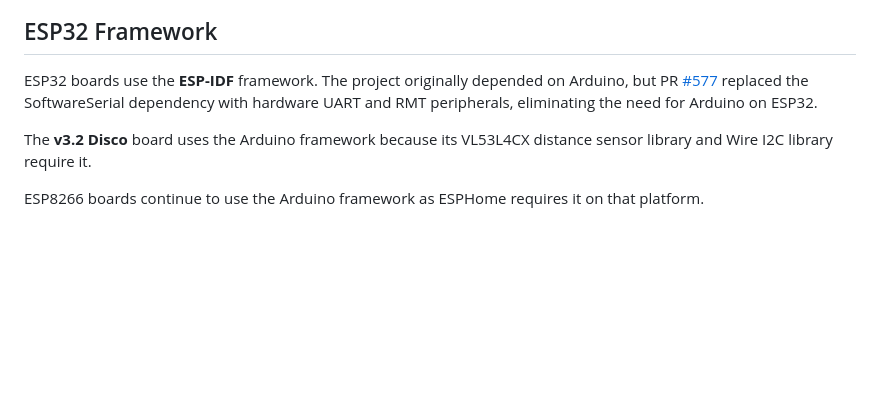
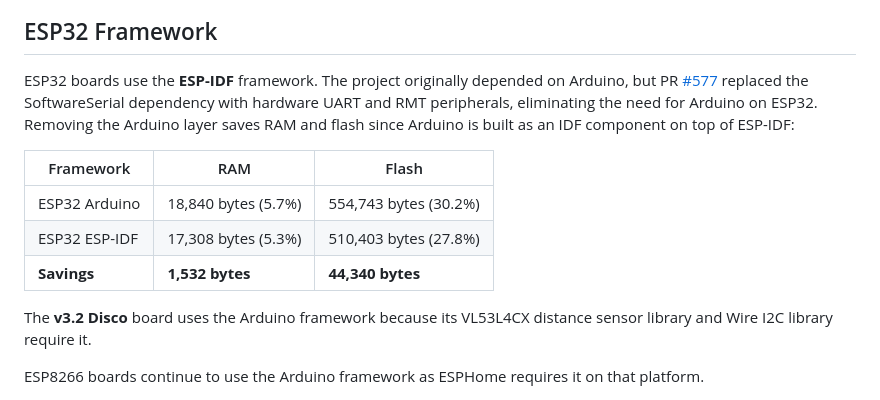
Before and after one commit to ratgdo/esphome-ratgdo, a Markdown page: README.md, the part around the change. Drawn GitHub-style; blank space fills up the shorter version.

Commit message:
Add RAM and flash savings table to ESP32 Framework section
From #577 testing: ESP-IDF saves ~1.5KB RAM and ~44KB flash
compared to Arduino on ESP32.

```diff
--- a/README.md
+++ b/README.md
@@ -43,7 +43,13 @@ The ESPHome firmware will allow you to open the door to any position after calib
 
 ## ESP32 Framework
 
-ESP32 boards use the **ESP-IDF** framework. The project originally depended on Arduino, but PR [#577](https://github.com/ratgdo/esphome-ratgdo/pull/577) replaced the SoftwareSerial dependency with hardware UART and RMT peripherals, eliminating the need for Arduino on ESP32.
+ESP32 boards use the **ESP-IDF** framework. The project originally depended on Arduino, but PR [#577](https://github.com/ratgdo/esphome-ratgdo/pull/577) replaced the SoftwareSerial dependency with hardware UART and RMT peripherals, eliminating the need for Arduino on ESP32. Removing the Arduino layer saves RAM and flash since Arduino is built as an IDF component on top of ESP-IDF:
+
+| Framework | RAM | Flash |
+|-----------|-----|-------|
+| ESP32 Arduino | 18,840 bytes (5.7%) | 554,743 bytes (30.2%) |
+| ESP32 ESP-IDF | 17,308 bytes (5.3%) | 510,403 bytes (27.8%) |
+| **Savings** | **1,532 bytes** | **44,340 bytes** |
 
 The **v3.2 Disco** board uses the Arduino framework because its VL53L4CX distance sensor library and Wire I2C library require it.
 
```
